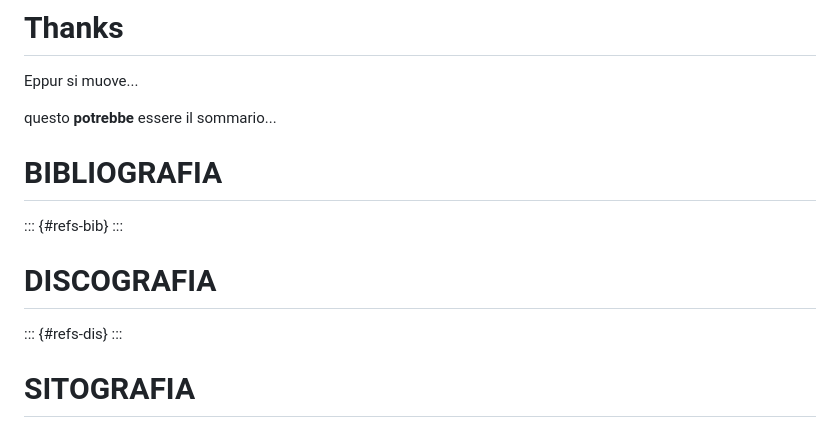
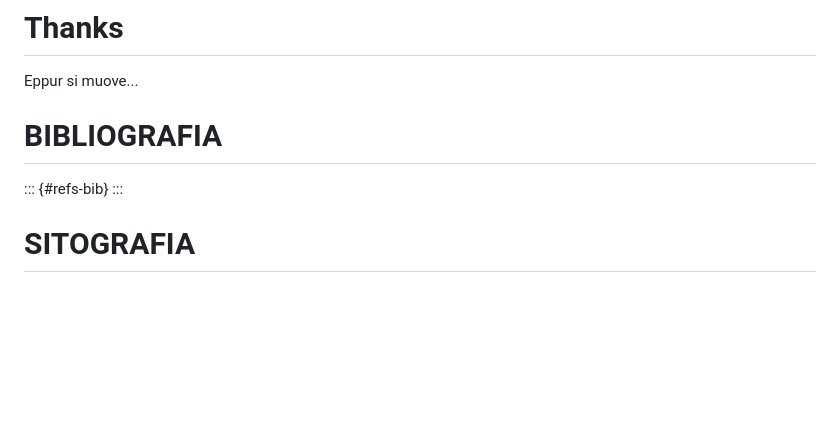
Before and after one commit to ZetaAllaMenoUno/20250710_INCONTRI, a Markdown page: README.md, the part around the change. Drawn GitHub-style; blank space fills up the shorter version.

Commit message:
Auto-aggiornamento documento con template [skip ci]

```diff
--- a/README.md
+++ b/README.md
@@ -158,17 +158,9 @@ Equations for channels 1 and 2: LEFT (x) and RIGHT (y) is as follow:
 Eppur si muove...
 
 
-questo **potrebbe** essere il sommario...
-
-
 # BIBLIOGRAFIA
 
 ::: {#refs-bib}
-:::
-
-# DISCOGRAFIA
-
-::: {#refs-dis}
 :::
 
 # SITOGRAFIA
```
